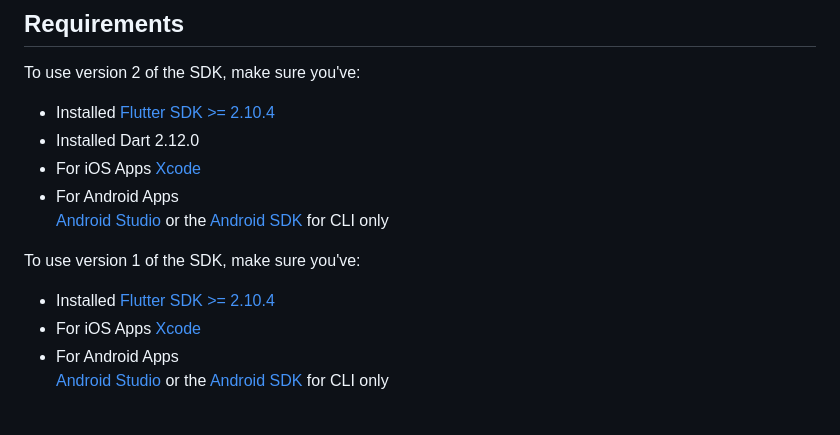
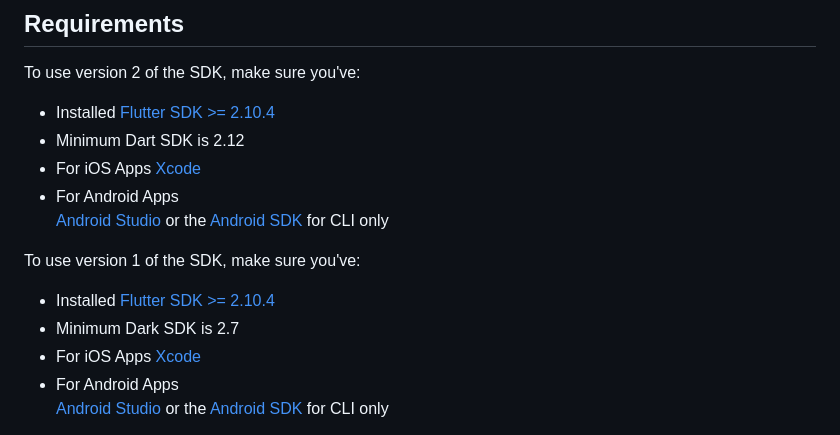
Before and after one commit to harness/ff-flutter-client-sdk, a Markdown page: README.md, the part around the change. Drawn GitHub-style.

Commit message:
FFM-8191 2.0.0 release prep

```diff
--- a/README.md
+++ b/README.md
@@ -19,12 +19,13 @@ This sample doesn't include configuration options, for in depth steps and config
 
 To use version 2 of the SDK, make sure you've:
 - Installed [Flutter SDK >= 2.10.4](https://docs.flutter.dev/get-started/install)
-- Installed Dart 2.12.0
+- Minimum Dart SDK is 2.12
 - For iOS Apps [Xcode](https://docs.flutter.dev/get-started/install/macos#install-xcode)
 - For Android Apps<br> [Android Studio](https://developer.android.com/studio?gclid=CjwKCAjwp7eUBhBeEiwAZbHwkRqdhQkk6wroJeWGu0uGWjW9Ue3hFXc4SuB6lwYU4LOZiZ-MQ4p57BoCvF0QAvD_BwE&gclsrc=aw.ds) or the [Android SDK](docs/dev_environment.md) for CLI only<br>
 
 To use version 1 of the SDK, make sure you've:
 - Installed [Flutter SDK >= 2.10.4](https://docs.flutter.dev/get-started/install)
+- Minimum Dark SDK is 2.7
 - For iOS Apps [Xcode](https://docs.flutter.dev/get-started/install/macos#install-xcode)
 - For Android Apps<br> [Android Studio](https://developer.android.com/studio?gclid=CjwKCAjwp7eUBhBeEiwAZbHwkRqdhQkk6wroJeWGu0uGWjW9Ue3hFXc4SuB6lwYU4LOZiZ-MQ4p57BoCvF0QAvD_BwE&gclsrc=aw.ds) or the [Android SDK](docs/dev_environment.md) for CLI only<br>
 
```
